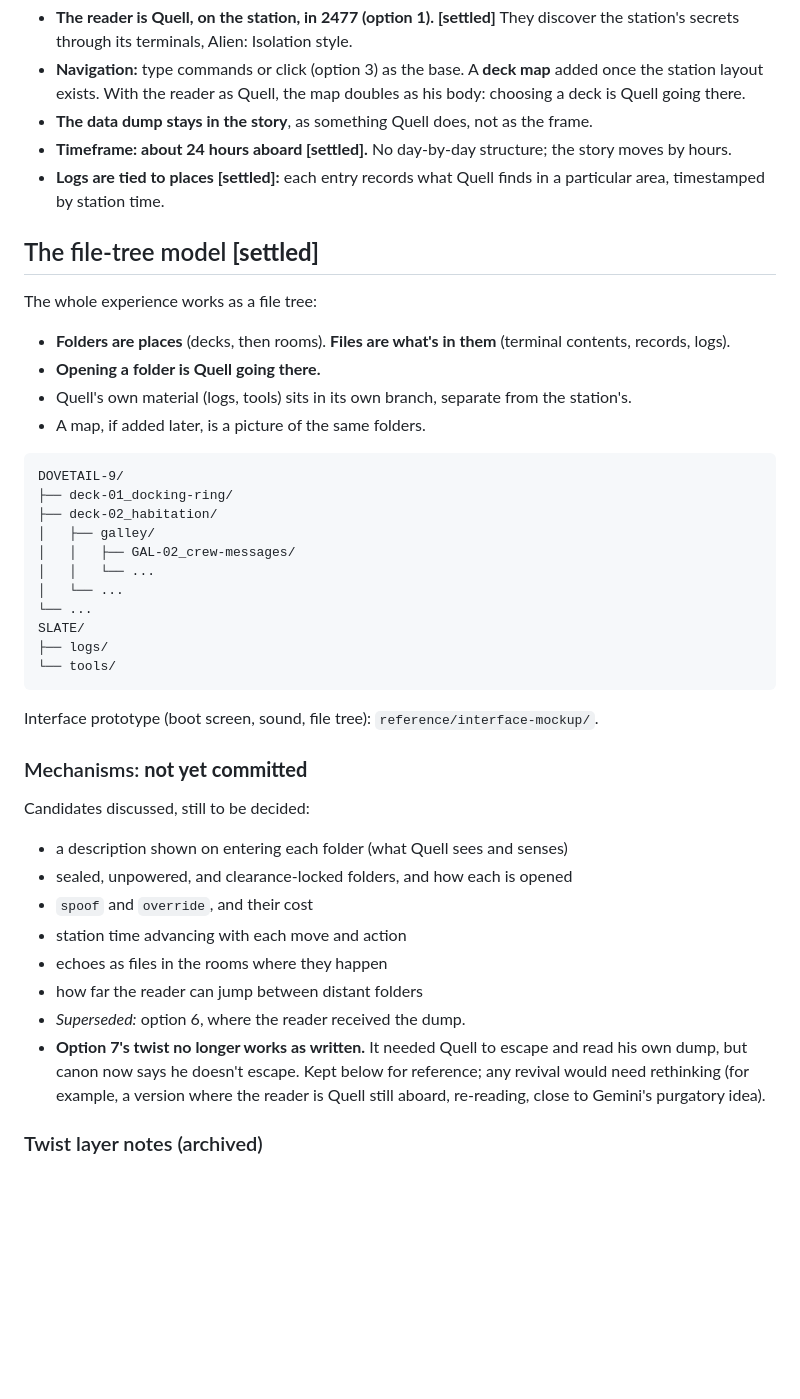
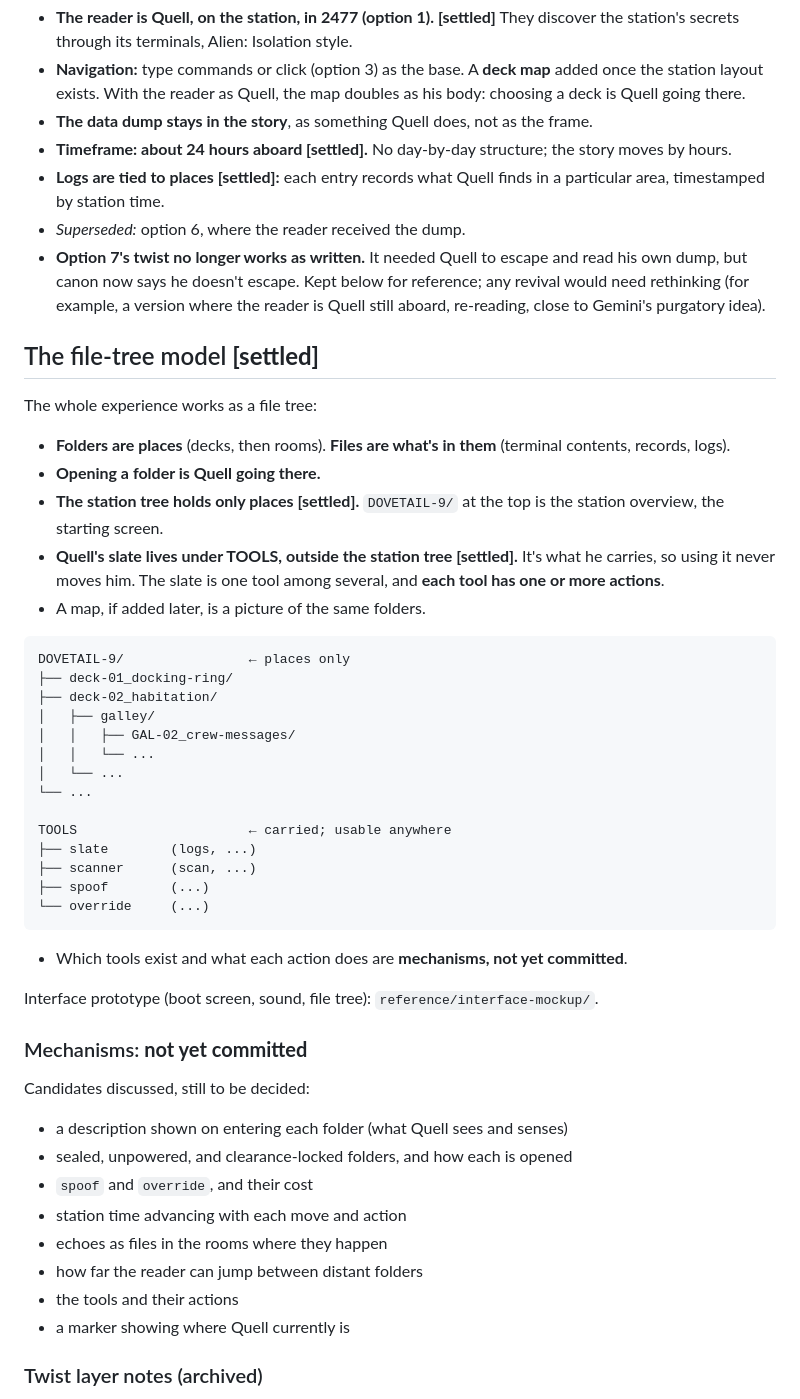
Before and after one commit to Ahordal/dovetail_nine, a Markdown page: lore/site-frame.md, the part around the change. Drawn GitHub-style; blank space fills up the shorter version.

Commit message:
Move Quell's slate out of the station tree into TOOLS
The station tree now holds only places. Tools are carried and usable
anywhere, each with its own actions. Also tidies misplaced notes in
the site-frame file.

Co-Authored-By: Claude Opus 5.5 <noreply@anthropic.com>

````diff
--- a/lore/site-frame.md
+++ b/lore/site-frame.md
@@ -15,6 +15,8 @@ Who the reader is and what interface they use.
 - **The data dump stays in the story**, as something Quell does, not as the frame.
 - **Timeframe: about 24 hours aboard [settled].** No day-by-day structure; the story moves by hours.
 - **Logs are tied to places [settled]:** each entry records what Quell finds in a particular area, timestamped by station time.
+- *Superseded:* option 6, where the reader received the dump.
+- **Option 7's twist no longer works as written.** It needed Quell to escape and read his own dump, but canon now says he doesn't escape. Kept below for reference; any revival would need rethinking (for example, a version where the reader is Quell still aboard, re-reading, close to Gemini's purgatory idea).
 
 ## The file-tree model **[settled]**
 
@@ -22,11 +24,12 @@ The whole experience works as a file tree:
 
 - **Folders are places** (decks, then rooms). **Files are what's in them** (terminal contents, records, logs).
 - **Opening a folder is Quell going there.**
-- Quell's own material (logs, tools) sits in its own branch, separate from the station's.
+- **The station tree holds only places [settled].** `DOVETAIL-9/` at the top is the station overview, the starting screen.
+- **Quell's slate lives under TOOLS, outside the station tree [settled].** It's what he carries, so using it never moves him. The slate is one tool among several, and **each tool has one or more actions**.
 - A map, if added later, is a picture of the same folders.
 
 ```
-DOVETAIL-9/
+DOVETAIL-9/                ← places only
 ├── deck-01_docking-ring/
 ├── deck-02_habitation/
 │   ├── galley/
@@ -34,10 +37,15 @@ DOVETAIL-9/
 │   │   └── ...
 │   └── ...
 └── ...
-SLATE/
-├── logs/
-└── tools/
+
+TOOLS                      ← carried; usable anywhere
+├── slate        (logs, ...)
+├── scanner      (scan, ...)
+├── spoof        (...)
+└── override     (...)
 ```
+
+- Which tools exist and what each action does are **mechanisms, not yet committed**.
 
 Interface prototype (boot screen, sound, file tree): `reference/interface-mockup/`.
 
@@ -51,8 +59,8 @@ Candidates discussed, still to be decided:
 - station time advancing with each move and action
 - echoes as files in the rooms where they happen
 - how far the reader can jump between distant folders
-- *Superseded:* option 6, where the reader received the dump.
-- **Option 7's twist no longer works as written.** It needed Quell to escape and read his own dump, but canon now says he doesn't escape. Kept below for reference; any revival would need rethinking (for example, a version where the reader is Quell still aboard, re-reading, close to Gemini's purgatory idea).
+- the tools and their actions
+- a marker showing where Quell currently is
 
 ### Twist layer notes (archived)
 
````
